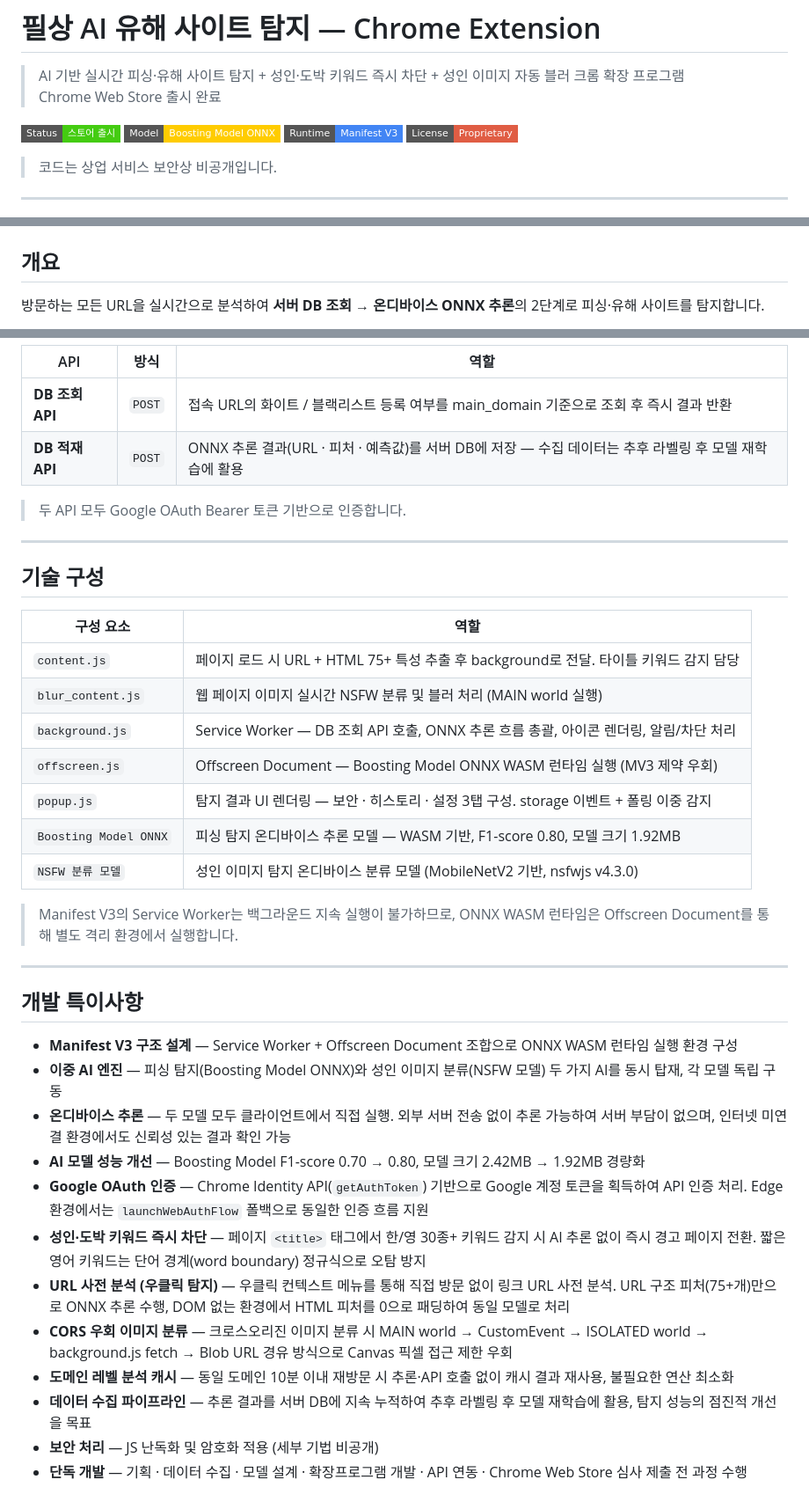
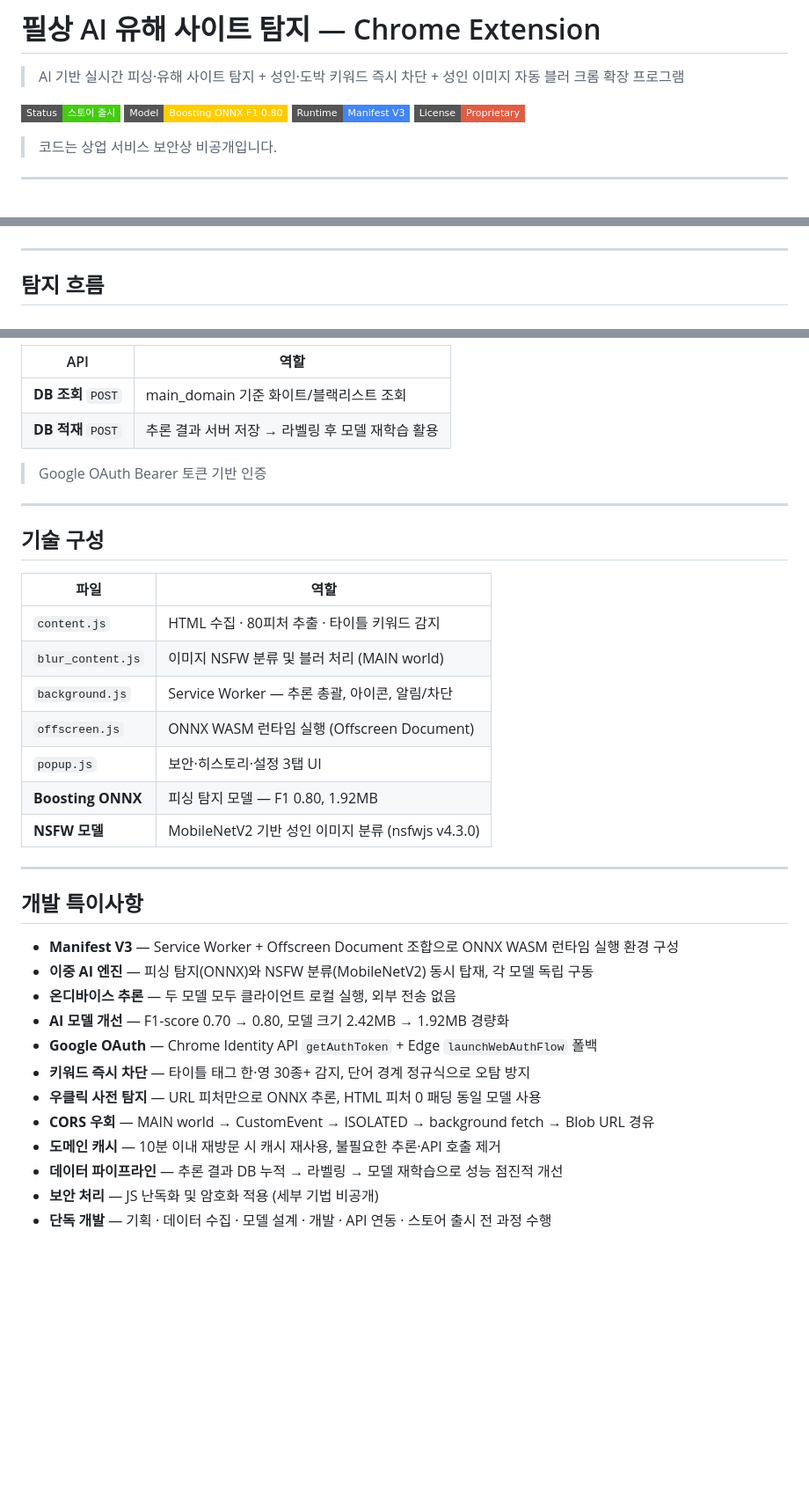
Before and after one commit to hazzyAI/pillsang-chrome-extension, a Markdown page: README.md, 3 parts joined by grey strips. Shown at 88% size. GitHub-like rendering; badges without logos; blank space fills up the shorter version.

```diff
--- a/README.md
+++ b/README.md
@@ -1,10 +1,9 @@
 # 필상 AI 유해 사이트 탐지 — Chrome Extension
 
 > AI 기반 실시간 피싱·유해 사이트 탐지 + 성인·도박 키워드 즉시 차단 + 성인 이미지 자동 블러 크롬 확장 프로그램
-> Chrome Web Store 출시 완료
 
 [![Status](https://img.shields.io/badge/Status-스토어_출시-brightgreen?style=flat-square)]()
-[![Model](https://img.shields.io/badge/Model-Boosting_Model_ONNX-FFCC00?style=flat-square)]()
+[![Model](https://img.shields.io/badge/Model-Boosting_ONNX_F1_0.80-FFCC00?style=flat-square)]()
 [![Runtime](https://img.shields.io/badge/Runtime-Manifest_V3-4285F4?style=flat-square&logo=googlechrome&logoColor=white)]()
 [![License](https://img.shields.io/badge/License-Proprietary-red?style=flat-square)]()
 
@@ -16,7 +15,7 @@
 <img src="assets/store/promo_01_hero.png" width="900">
 </div>
 
-## 개요
+---
 
-방문하는 모든 URL을 실시간으로 분석하여 **서버 DB 조회 → 온디바이스 ONNX 추론**의 2단계로 피싱·유해 사이트를 탐지합니다.
+## 탐지 흐름
 
@@ -203,40 +180,38 @@
 
-| API | 방식 | 역할 |
-|-----|------|------|
-| **DB 조회 API** | `POST` | 접속 URL의 화이트 / 블랙리스트 등록 여부를 main_domain 기준으로 조회 후 즉시 결과 반환 |
-| **DB 적재 API** | `POST` | ONNX 추론 결과(URL · 피처 · 예측값)를 서버 DB에 저장 — 수집 데이터는 추후 라벨링 후 모델 재학습에 활용 |
+| API | 역할 |
+|-----|------|
+| **DB 조회** `POST` | main_domain 기준 화이트/블랙리스트 조회 |
+| **DB 적재** `POST` | 추론 결과 서버 저장 → 라벨링 후 모델 재학습 활용 |
 
-> 두 API 모두 Google OAuth Bearer 토큰 기반으로 인증합니다.
+> Google OAuth Bearer 토큰 기반 인증
 
 ---
 
 ## 기술 구성
 
-| 구성 요소 | 역할 |
-|-----------|------|
-| `content.js` | 페이지 로드 시 URL + HTML 75+ 특성 추출 후 background로 전달. 타이틀 키워드 감지 담당 |
-| `blur_content.js` | 웹 페이지 이미지 실시간 NSFW 분류 및 블러 처리 (MAIN world 실행) |
-| `background.js` | Service Worker — DB 조회 API 호출, ONNX 추론 흐름 총괄, 아이콘 렌더링, 알림/차단 처리 |
-| `offscreen.js` | Offscreen Document — Boosting Model ONNX WASM 런타임 실행 (MV3 제약 우회) |
-| `popup.js` | 탐지 결과 UI 렌더링 — 보안 · 히스토리 · 설정 3탭 구성. storage 이벤트 + 폴링 이중 감지 |
-| `Boosting Model ONNX` | 피싱 탐지 온디바이스 추론 모델 — WASM 기반, F1-score 0.80, 모델 크기 1.92MB |
-| `NSFW 분류 모델` | 성인 이미지 탐지 온디바이스 분류 모델 (MobileNetV2 기반, nsfwjs v4.3.0) |
-
-> Manifest V3의 Service Worker는 백그라운드 지속 실행이 불가하므로, ONNX WASM 런타임은 Offscreen Document를 통해 별도 격리 환경에서 실행합니다.
+| 파일 | 역할 |
+|------|------|
+| `content.js` | HTML 수집 · 80피처 추출 · 타이틀 키워드 감지 |
+| `blur_content.js` | 이미지 NSFW 분류 및 블러 처리 (MAIN world) |
+| `background.js` | Service Worker — 추론 총괄, 아이콘, 알림/차단 |
+| `offscreen.js` | ONNX WASM 런타임 실행 (Offscreen Document) |
+| `popup.js` | 보안·히스토리·설정 3탭 UI |
+| **Boosting ONNX** | 피싱 탐지 모델 — F1 0.80, 1.92MB |
+| **NSFW 모델** | MobileNetV2 기반 성인 이미지 분류 (nsfwjs v4.3.0) |
 
 ---
 
 ## 개발 특이사항
 
-- **Manifest V3 구조 설계** — Service Worker + Offscreen Document 조합으로 ONNX WASM 런타임 실행 환경 구성
-- **이중 AI 엔진** — 피싱 탐지(Boosting Model ONNX)와 성인 이미지 분류(NSFW 모델) 두 가지 AI를 동시 탑재, 각 모델 독립 구동
-- **온디바이스 추론** — 두 모델 모두 클라이언트에서 직접 실행. 외부 서버 전송 없이 추론 가능하여 서버 부담이 없으며, 인터넷 미연결 환경에서도 신뢰성 있는 결과 확인 가능
-- **AI 모델 성능 개선** — Boosting Model F1-score 0.70 → 0.80, 모델 크기 2.42MB → 1.92MB 경량화
-- **Google OAuth 인증** — Chrome Identity API(`getAuthToken`) 기반으로 Google 계정 토큰을 획득하여 API 인증 처리. Edge 환경에서는 `launchWebAuthFlow` 폴백으로 동일한 인증 흐름 지원
-- **성인·도박 키워드 즉시 차단** — 페이지 `<title>` 태그에서 한/영 30종+ 키워드 감지 시 AI 추론 없이 즉시 경고 페이지 전환. 짧은 영어 키워드는 단어 경계(word boundary) 정규식으로 오탐 방지
-- **URL 사전 분석 (우클릭 탐지)** — 우클릭 컨텍스트 메뉴를 통해 직접 방문 없이 링크 URL 사전 분석. URL 구조 피처(75+개)만으로 ONNX 추론 수행, DOM 없는 환경에서 HTML 피처를 0으로 패딩하여 동일 모델로 처리
-- **CORS 우회 이미지 분류** — 크로스오리진 이미지 분류 시 MAIN world → CustomEvent → ISOLATED world → background.js fetch → Blob URL 경유 방식으로 Canvas 픽셀 접근 제한 우회
-- **도메인 레벨 분석 캐시** — 동일 도메인 10분 이내 재방문 시 추론·API 호출 없이 캐시 결과 재사용, 불필요한 연산 최소화
-- **데이터 수집 파이프라인** — 추론 결과를 서버 DB에 지속 누적하여 추후 라벨링 후 모델 재학습에 활용, 탐지 성능의 점진적 개선을 목표
+- **Manifest V3** — Service Worker + Offscreen Document 조합으로 ONNX WASM 런타임 실행 환경 구성
+- **이중 AI 엔진** — 피싱 탐지(ONNX)와 NSFW 분류(MobileNetV2) 동시 탑재, 각 모델 독립 구동
+- **온디바이스 추론** — 두 모델 모두 클라이언트 로컬 실행, 외부 전송 없음
+- **AI 모델 개선** — F1-score 0.70 → 0.80, 모델 크기 2.42MB → 1.92MB 경량화
+- **Google OAuth** — Chrome Identity API `getAuthToken` + Edge `launchWebAuthFlow` 폴백
+- **키워드 즉시 차단** — 타이틀 태그 한·영 30종+ 감지, 단어 경계 정규식으로 오탐 방지
+- **우클릭 사전 탐지** — URL 피처만으로 ONNX 추론, HTML 피처 0 패딩 동일 모델 사용
+- **CORS 우회** — MAIN world → CustomEvent → ISOLATED → background fetch → Blob URL 경유
+- **도메인 캐시** — 10분 이내 재방문 시 캐시 재사용, 불필요한 추론·API 호출 제거
+- **데이터 파이프라인** — 추론 결과 DB 누적 → 라벨링 → 모델 재학습으로 성능 점진적 개선
 - **보안 처리** — JS 난독화 및 암호화 적용 (세부 기법 비공개)
-- **단독 개발** — 기획 · 데이터 수집 · 모델 설계 · 확장프로그램 개발 · API 연동 · Chrome Web Store 심사 제출 전 과정 수행
+- **단독 개발** — 기획 · 데이터 수집 · 모델 설계 · 개발 · API 연동 · 스토어 출시 전 과정 수행
```
Also changed, not shown: other parts of README.md (+79 -101 lines).
